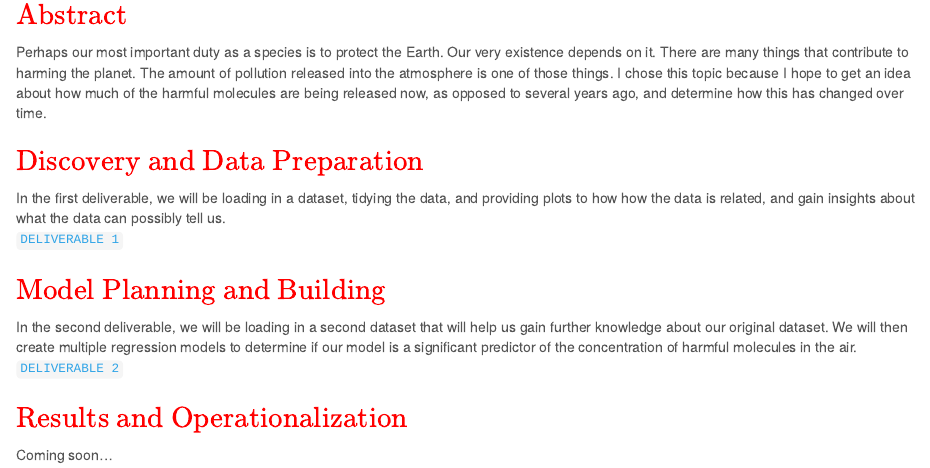
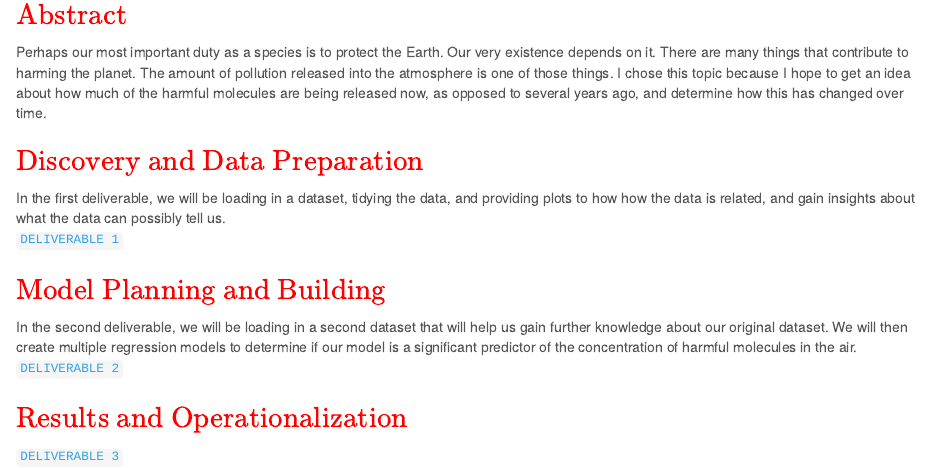
Before and after one commit to introdsci/DataScience-kcrisci94, an R Markdown document (index.Rmd): the page in a window 1100 px wide, from 140 px down. The pictures show the output file index.html that the author committed with the source, opened offline.

Commit message:
added deliverable 3 and links

```diff
--- a/index.Rmd
+++ b/index.Rmd
@@ -22,4 +22,4 @@ In the second deliverable, we will be loading in a second dataset that will help
 
 ### $\color{red}{\text{Results and Operationalization}}$
 
-Coming soon...
+[`DELIVERABLE 3`](https://introdsci.github.io/DataScience-kcrisci94/deliv3)
```
Also changed, not shown: deliv1.html, deliv2.html, index.html.
